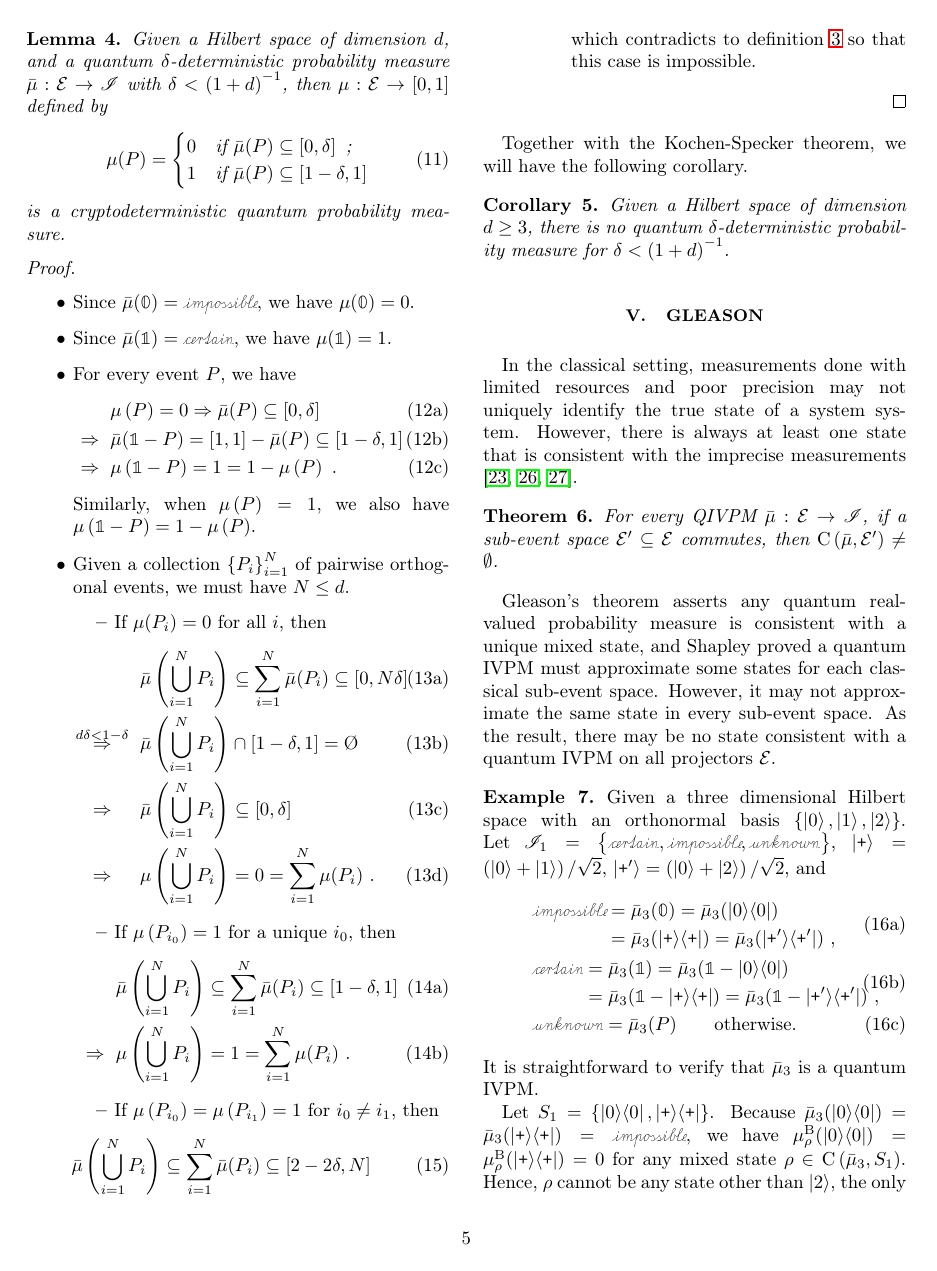
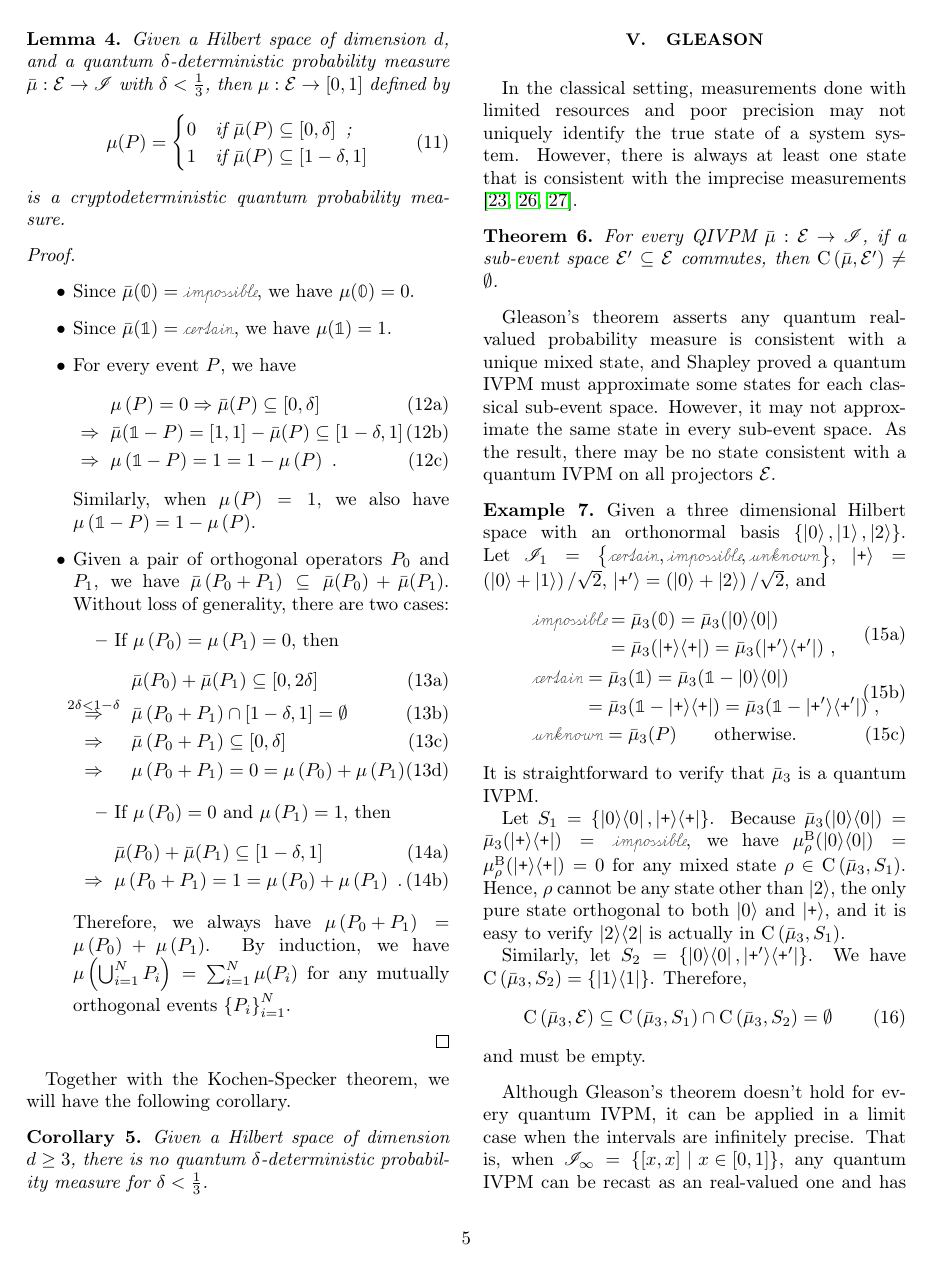
Before and after one commit to yuttai/Contextuality-and-Nonlocality-in-Discrete-Quantum-Theory, a LaTeX paper (prop_letter.tex): page 5 of 7. Compiled offline with pdfLaTeX.

Commit message:
prop_letter.tex \section{Kochen-Specker} Improving the bound...

```diff
--- a/prop_letter.tex
+++ b/prop_letter.tex
@@ -611,7 +611,7 @@ measures for small $\delta$ due to the Kochen-Specker theorem.
 
 \begin{lemma}\label{lemma:QIVPM2QCM}Given a Hilbert space of dimension\nb$d$,
 and a quantum $\delta$-deterministic probability measure\nb$\bar{\mu}:\events\rightarrow\mathscr{I}$
-with $\delta<\left(1+d\right)^{-1}$, then $\mu:\events\rightarrow\left[0,1\right]$
+with $\delta<\frac{1}{3}$, then $\mu:\events\rightarrow\left[0,1\right]$
 defined by
 \begin{equation}
 \mu(P)=\begin{cases}
@@ -633,31 +633,29 @@ defined by
 \end{eqnarray}
 \end{subequations}Similarly, when $\pmeas\left(P\right)=1$, we also
 have $\pmeas\left(\mathbb{1}-P\right)=1-\pmeas\left(P\right)$.
-\item Given a collection $\left\{ P_{i}\right\} _{i=1}^{N}$ of pairwise
-orthogonal events, we must have $N\le d$.
+\item Given a pair of orthogonal operators\nb$P_{0}$ and $P_{1}$, we
+have $\bar{\mu}\left(P_{0}+P_{1}\right)\subseteq\bar{\mu}(P_{0})+\bar{\mu}(P_{1})$.
+Without loss of generality, there are two cases:
 \begin{itemize}
-\item If $\pmeas(P_{i})=0$ for all $i$, then\begin{subequations}
+\item If $\pmeas\left(P_{0}\right)=\pmeas\left(P_{1}\right)=0$, then\begin{subequations}
 \begin{eqnarray}
- &  & \bar{\mu}\left(\bigcup_{i=1}^{N}P_{i}\right)\subseteq\sum_{i=1}^{N}\bar{\mu}(P_{i})\subseteq\left[0,N\delta\right]\\
- & \overset{d\delta<1-\delta}{\Rightarrow} & \bar{\mu}\left(\bigcup_{i=1}^{N}P_{i}\right)\cap\left[1-\delta,1\right]=\textrm{Ø}\\
- & \Rightarrow & \bar{\mu}\left(\bigcup_{i=1}^{N}P_{i}\right)\subseteq\left[0,\delta\right]\\
- & \Rightarrow & \pmeas\left(\bigcup_{i=1}^{N}P_{i}\right)=0=\sum_{i=1}^{N}\pmeas(P_{i})\textrm{ .}
+ &  & \bar{\mu}(P_{0})+\bar{\mu}(P_{1})\subseteq\left[0,2\delta\right]\\
+ & \overset{2\delta<1-\delta}{\Rightarrow} & \bar{\mu}\left(P_{0}+P_{1}\right)\cap\left[1-\delta,1\right]=\emptyset\\
+ & \Rightarrow & \bar{\mu}\left(P_{0}+P_{1}\right)\subseteq\left[0,\delta\right]\\
+ & \Rightarrow & \pmeas\left(P_{0}+P_{1}\right)=0=\pmeas\left(P_{0}\right)+\pmeas\left(P_{1}\right)\textrm{ .}
 \end{eqnarray}
 \end{subequations}
-\item If $\pmeas\left(P_{i_{0}}\right)=1$ for a unique $i_{0}$, then\begin{subequations}
+\item If $\pmeas\left(P_{0}\right)=0$ and $\pmeas\left(P_{1}\right)=1$,
+then\begin{subequations}
 \begin{eqnarray}
- &  & \bar{\mu}\left(\bigcup_{i=1}^{N}P_{i}\right)\subseteq\sum_{i=1}^{N}\bar{\mu}(P_{i})\subseteq\left[1-\delta,1\right]\\
- & \Rightarrow & \pmeas\left(\bigcup_{i=1}^{N}P_{i}\right)=1=\sum_{i=1}^{N}\pmeas(P_{i})\textrm{ .}
+ &  & \bar{\mu}(P_{0})+\bar{\mu}(P_{1})\subseteq\left[1-\delta,1\right]\\
+ & \Rightarrow & \pmeas\left(P_{0}+P_{1}\right)=1=\pmeas\left(P_{0}\right)+\pmeas\left(P_{1}\right)\textrm{ .}
 \end{eqnarray}
 \end{subequations}
-\item If $\pmeas\left(P_{i_{0}}\right)=\pmeas\left(P_{i_{1}}\right)=1$
-for $i_{0}\ne i_{1}$, then
-\begin{equation}
-\bar{\mu}\left(\bigcup_{i=1}^{N}P_{i}\right)\subseteq\sum_{i=1}^{N}\bar{\mu}(P_{i})\subseteq\left[2-2\delta,N\right]
-\end{equation}
-which contradicts to definition~\ref{def:delta-deterministic} so
-that this case is impossible.
 \end{itemize}
+Therefore, we always have $\pmeas\left(P_{0}+P_{1}\right)=\pmeas\left(P_{0}\right)+\pmeas\left(P_{1}\right)$.
+By induction, we have $\pmeas\left(\bigcup_{i=1}^{N}P_{i}\right)=\sum_{i=1}^{N}\pmeas(P_{i})$
+for any mutually orthogonal events\nb$\left\{ P_{i}\right\} _{i=1}^{N}$.
 \end{itemize}
 \end{proof}
 
@@ -666,7 +664,7 @@ corollary.
 
 \begin{cor}\label{cor:Kochen-Specker-IVPM}Given a Hilbert space
 of dimension\nb$d\ge3$, there is no quantum $\delta$-deterministic
-probability measure for $\delta<\left(1+d\right)^{-1}$. \end{cor}
+probability measure for $\delta<\frac{1}{3}$. \end{cor}
 
 %%%%%%%%%%%%%%%%%%%%%%%%%%%%%%%%%%%%%%%%%%%%%%%%%%%%%%%%%%%%%%%%%%%%%%%%%%%%%
 \section{Gleason}
```
Also changed, not shown: prop_iop.tex (+16 -18 lines), 3 other files.
